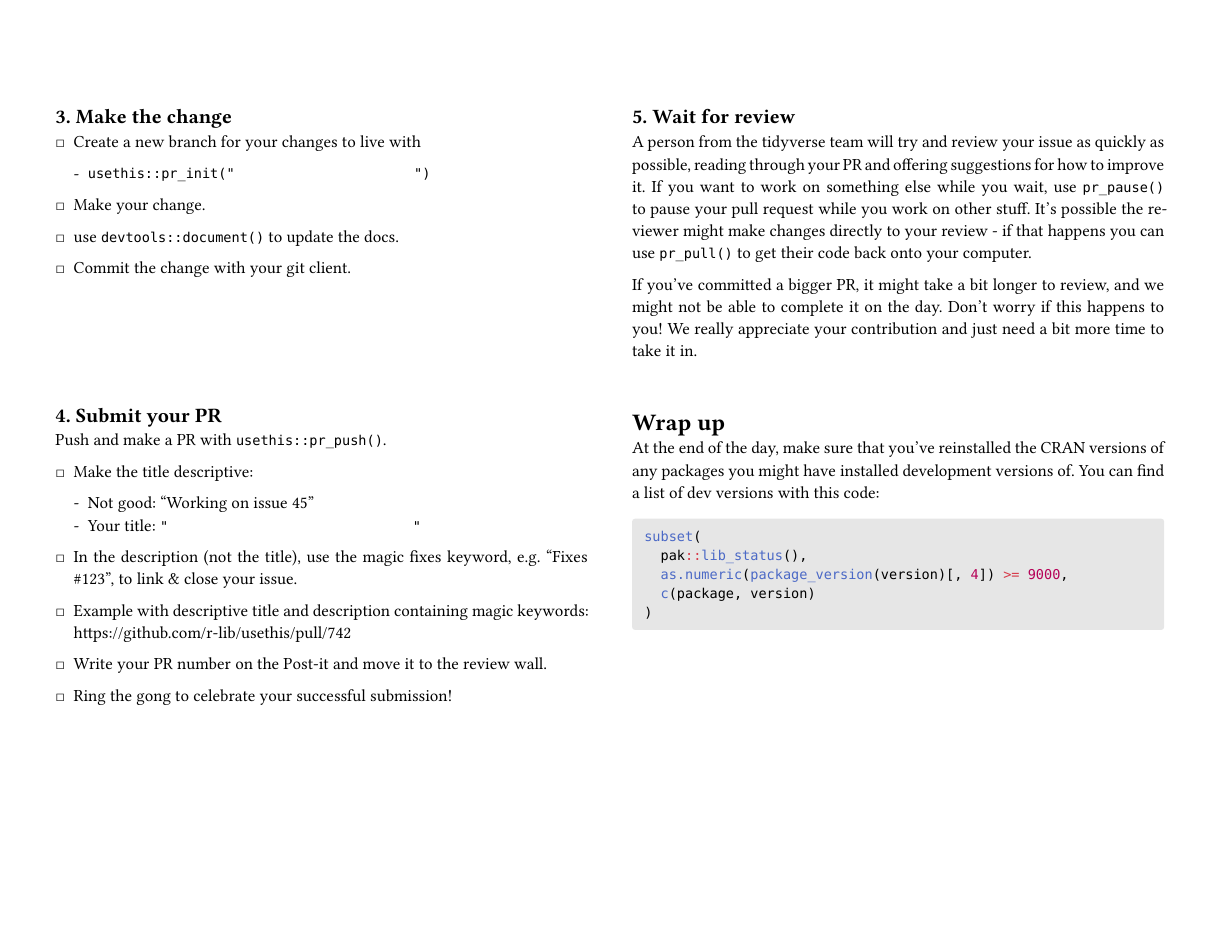
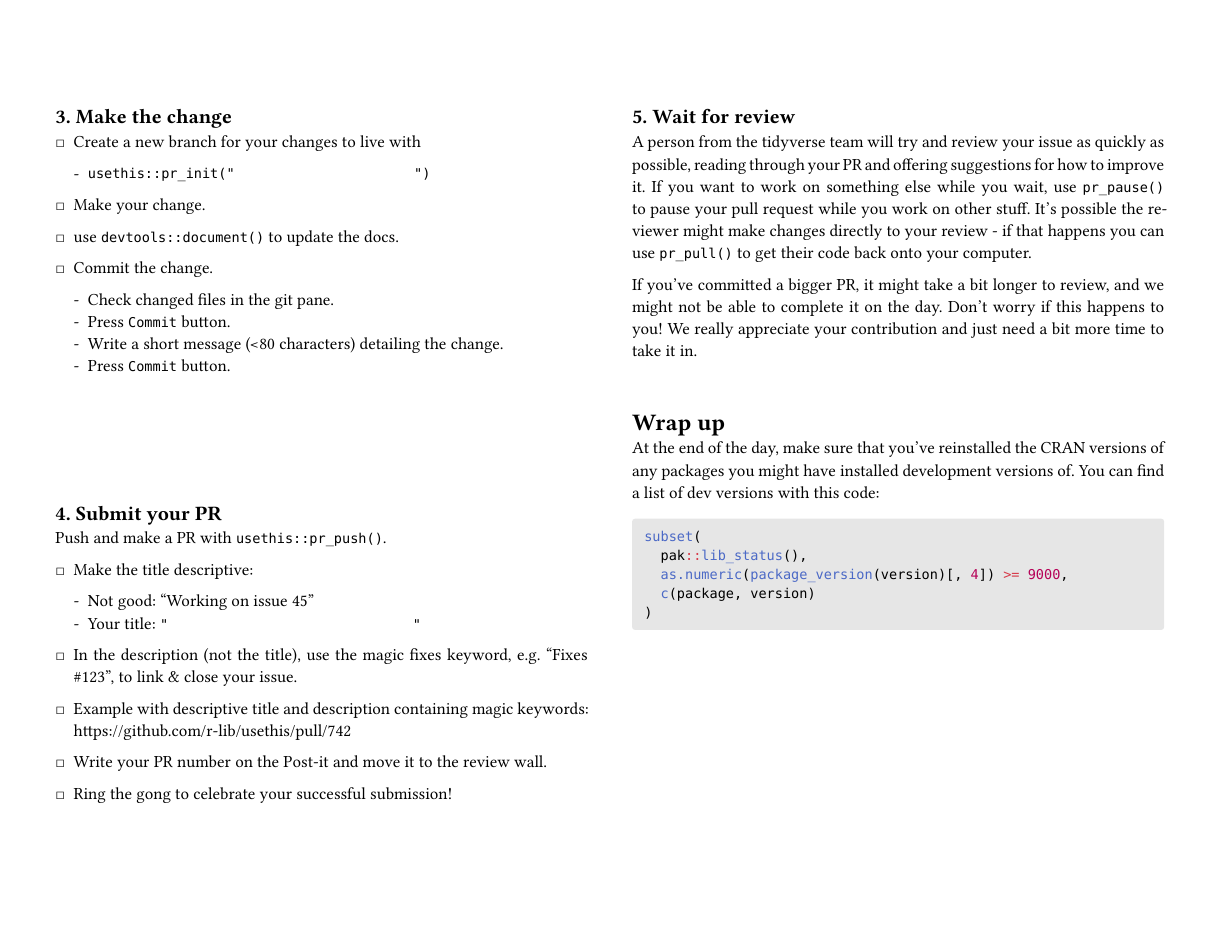
Before and after one commit to tidyverse/tidy-dev-day, a Quarto document (worksheet/index.qmd): page 2 of 2. The pictures show the output file worksheet/index.pdf that the author committed with the source.

Commit message:
assume rstudio in git pane section

````diff
--- a/worksheet/index.qmd
+++ b/worksheet/index.qmd
@@ -84,7 +84,11 @@ Once you've picked a Post-it, open the issue and read the details in full. At th
 
 * use `devtools::document()` to update the docs.
 
-* Commit the change with your git client.
+* Commit the change.
+  * Check changed files in the git pane.
+  * Press `Commit` button.
+  * Write a short message (<80 characters) detailing the change.
+  * Press `Commit` button.
 
 ```{=typst}
 #v(1in)
````
Also changed, not shown: worksheet/index.pdf.
